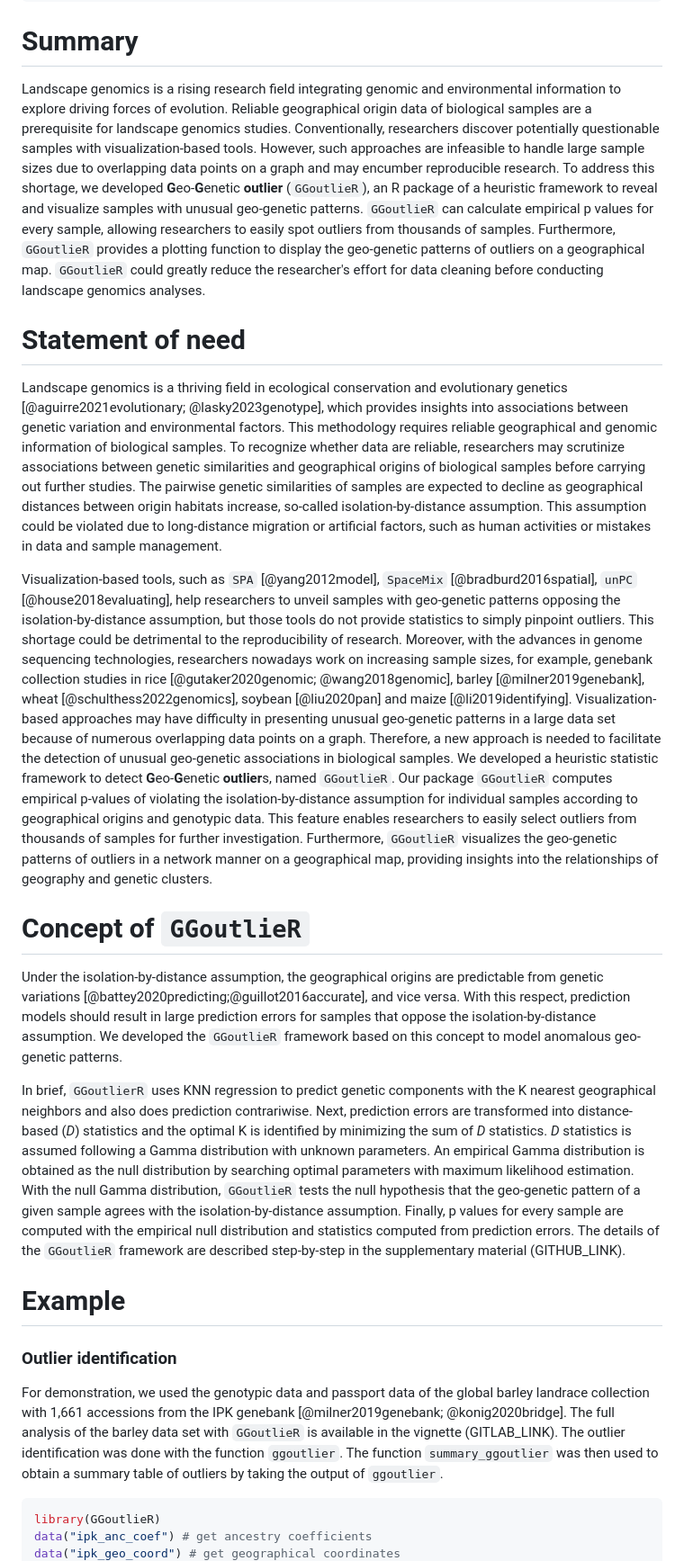
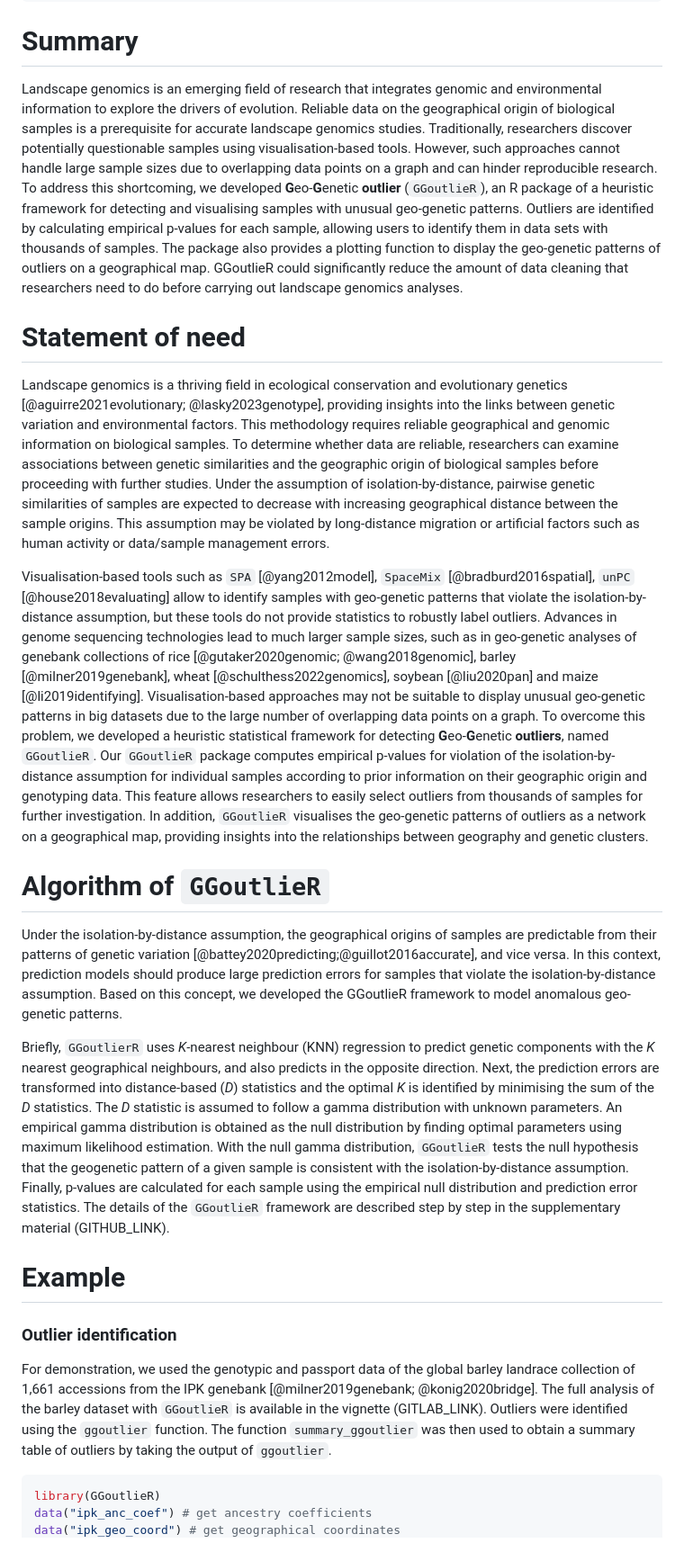
Before and after one commit to kjschmidlab/GGoutlieR, a Markdown page: paper/paper.md, the part around the change. Shown: that part at 90% size. GitHub-like rendering.

````diff
--- a/paper/paper.md
+++ b/paper/paper.md
@@ -25,54 +25,53 @@ bibliography: paper.bib
 
 # Summary
 
-Landscape genomics is a rising research field integrating genomic and environmental information to explore driving forces of evolution.
-Reliable geographical origin data of biological samples are a prerequisite for landscape genomics studies.
-Conventionally, researchers discover potentially questionable samples with visualization-based tools.
-However, such approaches are infeasible to handle large sample sizes due to overlapping data points on a graph and may encumber reproducible research.
-To address this shortage, we developed **G**eo-**G**enetic **outlier** (`GGoutlieR`), an R package of a heuristic framework to reveal and visualize samples with unusual geo-genetic patterns.
-`GGoutlieR` can calculate empirical p values for every sample, allowing researchers to easily spot outliers from thousands of samples.
-Furthermore, `GGoutlieR` provides a plotting function to display the geo-genetic patterns of outliers on a geographical map.
-`GGoutlieR` could greatly reduce the researcher's effort for data cleaning before conducting landscape genomics analyses.
+Landscape genomics is an emerging field of research that integrates genomic and environmental information to explore the drivers of evolution.
+Reliable data on the geographical origin of biological samples is a prerequisite for accurate landscape genomics studies.
+Traditionally, researchers discover potentially questionable samples using visualisation-based tools.
+However, such approaches cannot handle large sample sizes due to overlapping data points on a graph and can hinder reproducible research.
+To address this shortcoming, we developed **G**eo-**G**enetic **outlier** (`GGoutlieR`), an R package of a heuristic framework for detecting and visualising samples with unusual geo-genetic patterns.
+Outliers are identified by calculating empirical p-values for each sample, allowing users to  identify them in data sets with thousands of samples.
+The package also provides a plotting function to display the geo-genetic patterns of outliers on a geographical map.
+GGoutlieR could significantly reduce the amount of data cleaning that researchers need to do before carrying out landscape genomics analyses.
 
 # Statement of need
 
-Landscape genomics is a thriving field in ecological conservation and evolutionary genetics [@aguirre2021evolutionary; @lasky2023genotype], which provides insights into associations between genetic variation and environmental factors.
-This methodology requires reliable geographical and genomic information of biological samples.
-To recognize whether data are reliable, researchers may scrutinize associations between genetic similarities and geographical origins of biological samples before carrying out further studies.
-The pairwise genetic similarities of samples are expected to decline as geographical distances between origin habitats increase, so-called isolation-by-distance assumption.
-This assumption could be violated due to long-distance migration or artificial factors, such as human activities or mistakes in data and sample management.
+Landscape genomics is a thriving field in ecological conservation and evolutionary genetics [@aguirre2021evolutionary; @lasky2023genotype], providing insights into the links between genetic variation and environmental factors.
+This methodology requires reliable geographical and genomic information on biological samples.
+To determine whether data are reliable, researchers can examine associations between genetic similarities and the geographic origin of biological samples before proceeding with further studies.
+Under the assumption of isolation-by-distance, pairwise genetic similarities of samples are expected to decrease with increasing geographical distance between the sample origins.
+This assumption may be violated by long-distance migration or artificial factors such as human activity or data/sample management errors.
 
-Visualization-based tools, such as `SPA` [@yang2012model], `SpaceMix` [@bradburd2016spatial], `unPC` [@house2018evaluating], help researchers to unveil samples with geo-genetic patterns opposing the isolation-by-distance assumption, but those tools do not provide statistics to simply pinpoint outliers.
-This shortage could be detrimental to the reproducibility of research.
-Moreover, with the advances in genome sequencing technologies, researchers nowadays work on increasing sample sizes, for example, genebank collection studies in rice [@gutaker2020genomic; @wang2018genomic], barley [@milner2019genebank], wheat [@schulthess2022genomics], soybean [@liu2020pan] and maize [@li2019identifying].
-Visualization-based approaches may have difficulty in presenting unusual geo-genetic patterns in a large data set because of numerous overlapping data points on a graph.
-Therefore, a new approach is needed to facilitate the detection of unusual geo-genetic associations in biological samples.
-We developed a heuristic statistic framework to detect **G**eo-**G**enetic **outlier**s, named `GGoutlieR`.
-Our package `GGoutlieR` computes empirical p-values of violating the isolation-by-distance assumption for individual samples according to geographical origins and genotypic data.
-This feature enables researchers to easily select outliers from thousands of samples for further investigation.
-Furthermore, `GGoutlieR` visualizes the geo-genetic patterns of outliers in a network manner on a geographical map, providing insights into the relationships of geography and genetic clusters.
+Visualisation-based tools such as `SPA` [@yang2012model], `SpaceMix` [@bradburd2016spatial], `unPC` [@house2018evaluating] allow to identify samples with geo-genetic patterns that violate the isolation-by-distance assumption, but these tools do not provide statistics to robustly label outliers.
+Advances in genome sequencing technologies lead to much larger sample sizes, such as in geo-genetic analyses of genebank collections of rice [@gutaker2020genomic; @wang2018genomic], barley [@milner2019genebank], wheat [@schulthess2022genomics], soybean [@liu2020pan] and maize [@li2019identifying].
+Visualisation-based approaches may not be suitable to display unusual geo-genetic patterns in big datasets due to the large number of overlapping data points on a graph.
+To overcome this problem, we developed a heuristic statistical framework for detecting **G**eo-**G**enetic **outliers**, named `GGoutlieR`.
+Our `GGoutlieR` package computes empirical p-values for violation of the isolation-by-distance assumption for individual samples according to prior information on their geographic origin and genotyping data.
+This feature allows researchers to easily select outliers from thousands of samples for further investigation.
+In addition, `GGoutlieR` visualises the geo-genetic patterns of outliers as a network on a geographical map, providing insights into the relationships between geography and genetic clusters.
 
-# Concept of `GGoutlieR`
+# Algorithm of `GGoutlieR`
 
-Under the isolation-by-distance assumption, the geographical origins are predictable from genetic variations [@battey2020predicting;@guillot2016accurate], and vice versa.
-With this respect, prediction models should result in large prediction errors for samples that oppose the isolation-by-distance assumption.
-We developed the `GGoutlieR` framework based on this concept to model anomalous geo-genetic patterns.
+Under the isolation-by-distance assumption, the geographical origins of samples are predictable from their patterns of genetic variation [@battey2020predicting;@guillot2016accurate], and vice versa.
+In this context, prediction models should produce large prediction errors for samples that violate the isolation-by-distance assumption.
+Based on this concept, we developed the GGoutlieR framework to model anomalous geo-genetic patterns.
 
-In brief, `GGoutlierR` uses KNN regression to predict genetic components with the K nearest geographical neighbors and also does prediction contrariwise.
-Next, prediction errors are transformed into distance-based (*D*) statistics and the optimal K is identified by minimizing the sum of *D* statistics.
-*D* statistics is assumed following a Gamma distribution with unknown parameters.
-An empirical Gamma distribution is obtained as the null distribution by searching optimal parameters with maximum likelihood estimation.
-With the null Gamma distribution, `GGoutlieR` tests the null hypothesis that the geo-genetic pattern of a given sample agrees with the isolation-by-distance assumption.
-Finally, p values for every sample are computed with the empirical null distribution and statistics computed from prediction errors.
-The details of the `GGoutlieR` framework are described step-by-step in the supplementary material (GITHUB_LINK).
+Briefly, `GGoutlierR` uses *K*-nearest neighbour (KNN) regression to predict genetic components with the *K* nearest geographical neighbours, and also predicts in the opposite direction.
+Next, the prediction errors are transformed into distance-based (*D*) statistics and the optimal *K* is identified by minimising the sum of the *D* statistics.
+The *D* statistic is assumed to follow a gamma distribution with unknown parameters.
+An empirical gamma distribution is obtained as the null distribution by finding optimal parameters using maximum likelihood estimation.
+With the null gamma distribution, `GGoutlieR` tests the null hypothesis that the geogenetic pattern of a given sample is consistent with the isolation-by-distance assumption.
+Finally, p-values are calculated for each sample using the empirical null distribution and prediction error statistics.
+The details of the `GGoutlieR` framework are described step by step in the supplementary material (GITHUB_LINK).
+
 
 # Example
 
 ### Outlier identification
 
-For demonstration, we used the genotypic data and passport data of the global barley landrace collection with 1,661 accessions from the IPK genebank [@milner2019genebank; @konig2020bridge].
-The full analysis of the barley data set with `GGoutlieR` is available in the vignette (GITLAB_LINK).
-The outlier identification was done with the function `ggoutlier`.
+For demonstration, we used the genotypic and passport data of the global barley landrace collection of 1,661 accessions from the IPK genebank [@milner2019genebank; @konig2020bridge].
+The full analysis of the barley dataset with `GGoutlieR` is available in the vignette (GITLAB_LINK).
+Outliers were identified using the `ggoutlier` function.
 The function `summary_ggoutlier` was then used to obtain a summary table of outliers by taking the output of `ggoutlier`.
 
 ```R
````
